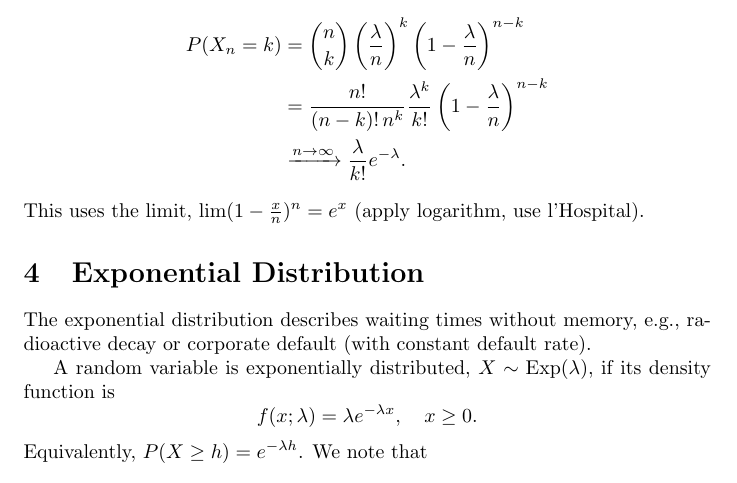
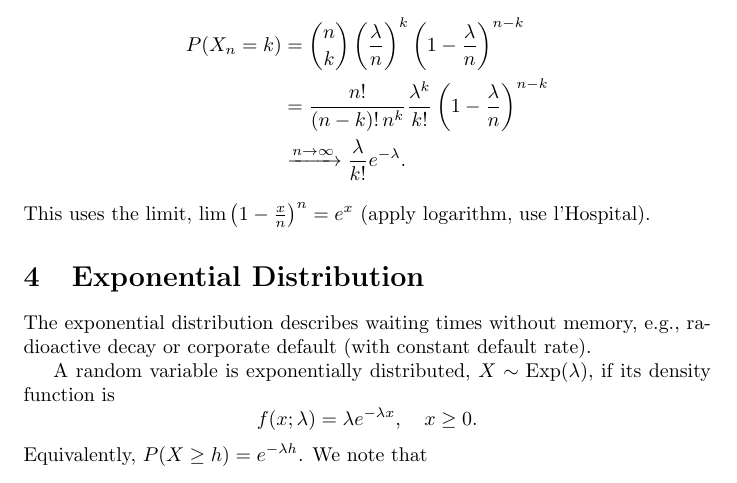
Before and after one commit to swiffo/notes, a LaTeX document (distributions.tex): part of page 2 of 3, cut so that both start at the same text. Compiled offline with pdfLaTeX.

Commit message:
Better parenthesis

```diff
--- a/distributions.tex
+++ b/distributions.tex
@@ -67,7 +67,7 @@ P(X_n = k) &= {n \choose k} \left(\frac{\lambda}{n}\right)^k \left(1 - \frac{\la
 & \xrightarrow {n \rightarrow \infty} \frac{\lambda}{k!} e^{-\lambda}.
 \end{split}
 \end{equation*}
-This uses the limit, $\textrm{lim}(1-\frac{x}{n})^n = e^x$ (apply logarithm, use l'Hospital).
+This uses the limit, $\textrm{lim} \left(1-\frac{x}{n}\right)^n = e^x$ (apply logarithm, use l'Hospital).
 
 
  \section{Exponential Distribution}
```
Also changed, not shown: distributions.pdf.
